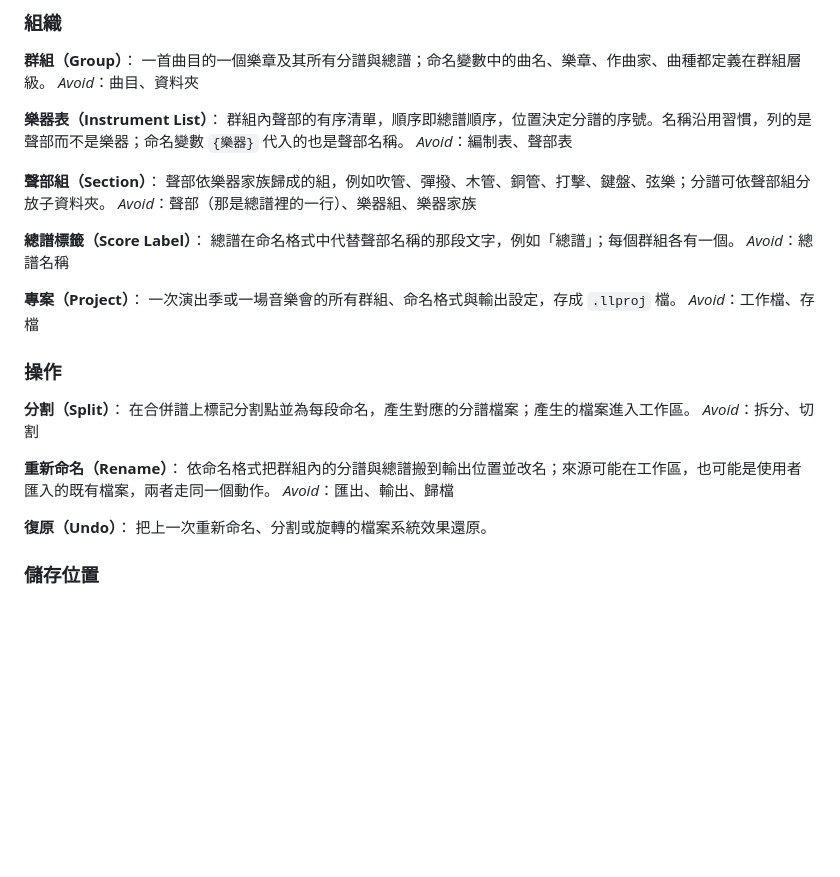
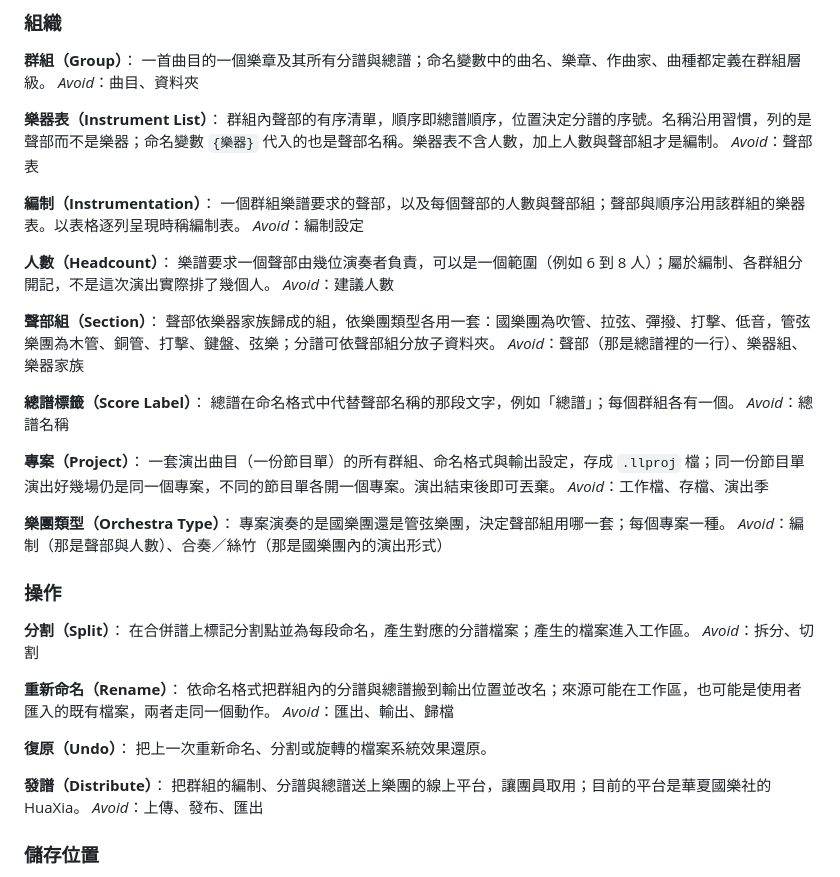
Before and after one commit to Suikann/ling-ling-suite, a Markdown page: GLOSSARY.md, the part around the change. GitHub-like rendering; blank space fills up the shorter version.

Commit message:
docs：GLOSSARY 新增編制、人數、樂團類型與發譜
問題簡述：
規劃把編制設定做成實用的編制表、並把 HuaXia 的發譜整合進來時，
「編制表」被列為樂器表的禁用詞，人數、聲部組與專案的意義也跟這次
定下的領域模型對不上；三個方向的後續 session 都需要從 develop 讀到
同一套用詞。

修改檔案：
- GLOSSARY.md

修改內容：
- 新增「編制」：群組樂譜要求的聲部，加上每個聲部的人數與聲部組；以表格呈現時稱編制表
- 新增「人數」：樂譜要求的演奏者人數，可以是範圍，各群組分開記；不用「建議人數」
- 新增「樂團類型」：國樂團或管弦樂團，決定聲部組用哪一套；每個專案一種
- 新增「發譜」：把群組的編制、分譜與總譜送上樂團的線上平台（目前為 HuaXia）
- 「聲部組」改為依樂團類型各用一套，國樂團為吹管、拉弦、彈撥、打擊、低音
- 「專案」改為一套演出曲目（一份節目單），演出結束後即可丟棄；不用「演出季」
- 「樂器表」註明不含人數，禁用詞拿掉「編制表」

```diff
--- a/GLOSSARY.md
+++ b/GLOSSARY.md
@@ -32,11 +32,19 @@ _Avoid_：總分譜、原檔
 _Avoid_：曲目、資料夾
 
 **樂器表（Instrument List）**：
-群組內聲部的有序清單，順序即總譜順序，位置決定分譜的序號。名稱沿用習慣，列的是聲部而不是樂器；命名變數 `{樂器}` 代入的也是聲部名稱。
-_Avoid_：編制表、聲部表
+群組內聲部的有序清單，順序即總譜順序，位置決定分譜的序號。名稱沿用習慣，列的是聲部而不是樂器；命名變數 `{樂器}` 代入的也是聲部名稱。樂器表不含人數，加上人數與聲部組才是編制。
+_Avoid_：聲部表
+
+**編制（Instrumentation）**：
+一個群組樂譜要求的聲部，以及每個聲部的人數與聲部組；聲部與順序沿用該群組的樂器表。以表格逐列呈現時稱編制表。
+_Avoid_：編制設定
+
+**人數（Headcount）**：
+樂譜要求一個聲部由幾位演奏者負責，可以是一個範圍（例如 6 到 8 人）；屬於編制、各群組分開記，不是這次演出實際排了幾個人。
+_Avoid_：建議人數
 
 **聲部組（Section）**：
-聲部依樂器家族歸成的組，例如吹管、彈撥、木管、銅管、打擊、鍵盤、弦樂；分譜可依聲部組分放子資料夾。
+聲部依樂器家族歸成的組，依樂團類型各用一套：國樂團為吹管、拉弦、彈撥、打擊、低音，管弦樂團為木管、銅管、打擊、鍵盤、弦樂；分譜可依聲部組分放子資料夾。
 _Avoid_：聲部（那是總譜裡的一行）、樂器組、樂器家族
 
 **總譜標籤（Score Label）**：
@@ -44,8 +52,12 @@ _Avoid_：聲部（那是總譜裡的一行）、樂器組、樂器家族
 _Avoid_：總譜名稱
 
 **專案（Project）**：
-一次演出季或一場音樂會的所有群組、命名格式與輸出設定，存成 `.llproj` 檔。
-_Avoid_：工作檔、存檔
+一套演出曲目（一份節目單）的所有群組、命名格式與輸出設定，存成 `.llproj` 檔；同一份節目單演出好幾場仍是同一個專案，不同的節目單各開一個專案。演出結束後即可丟棄。
+_Avoid_：工作檔、存檔、演出季
+
+**樂團類型（Orchestra Type）**：
+專案演奏的是國樂團還是管弦樂團，決定聲部組用哪一套；每個專案一種。
+_Avoid_：編制（那是聲部與人數）、合奏／絲竹（那是國樂團內的演出形式）
 
 ### 操作
 
@@ -60,6 +72,10 @@ _Avoid_：匯出、輸出、歸檔
 **復原（Undo）**：
 把上一次重新命名、分割或旋轉的檔案系統效果還原。
 
+**發譜（Distribute）**：
+把群組的編制、分譜與總譜送上樂團的線上平台，讓團員取用；目前的平台是華夏國樂社的 HuaXia。
+_Avoid_：上傳、發布、匯出
+
 ### 儲存位置
 
 **工作區（Workspace）**：
```
